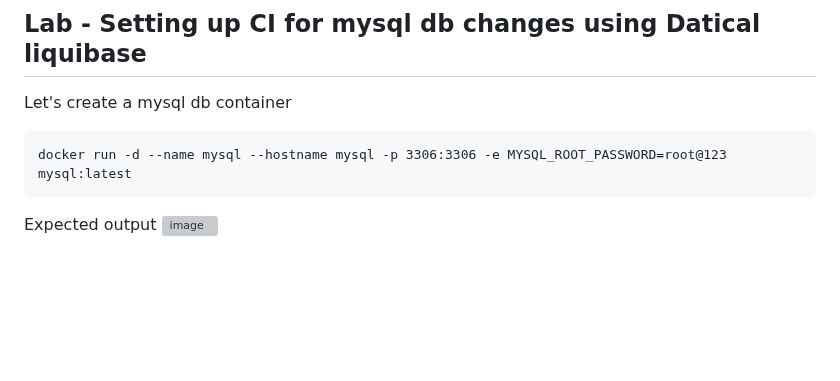
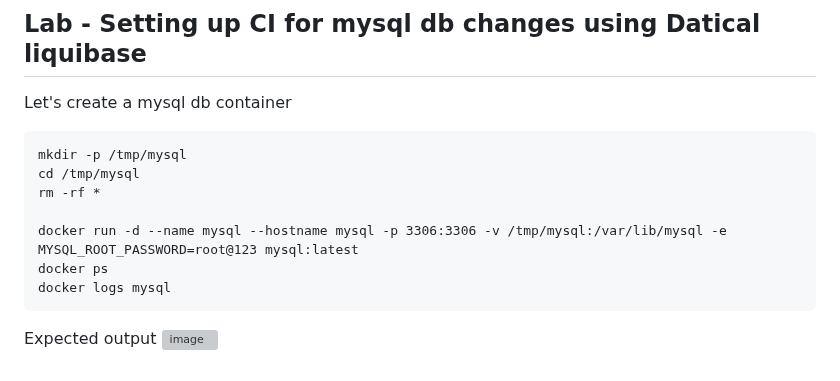
Before and after one commit to tektutor/devops-nov-2023, a Markdown page: Day5/README.md, the part around one of its changes. GitHub-like rendering; blank space fills up the shorter version; grey boxes are pictures that could not be loaded.

````diff
--- a/Day5/README.md
+++ b/Day5/README.md
@@ -121,7 +121,13 @@ Finally click on "Save" button and wait for the Jenkins to trigger the pipeline
 
 Let's create a mysql db container
 ```
-docker run -d --name mysql --hostname mysql -p 3306:3306 -e MYSQL_ROOT_PASSWORD=root@123 mysql:latest
+mkdir -p /tmp/mysql
+cd /tmp/mysql
+rm -rf *
+
+docker run -d --name mysql --hostname mysql -p 3306:3306 -v /tmp/mysql:/var/lib/mysql -e MYSQL_ROOT_PASSWORD=root@123 mysql:latest
+docker ps
+docker logs mysql
 ```
 
 Expected output
````
Also changed, not shown: other parts of Day5/README.md (+1 -1 lines).
